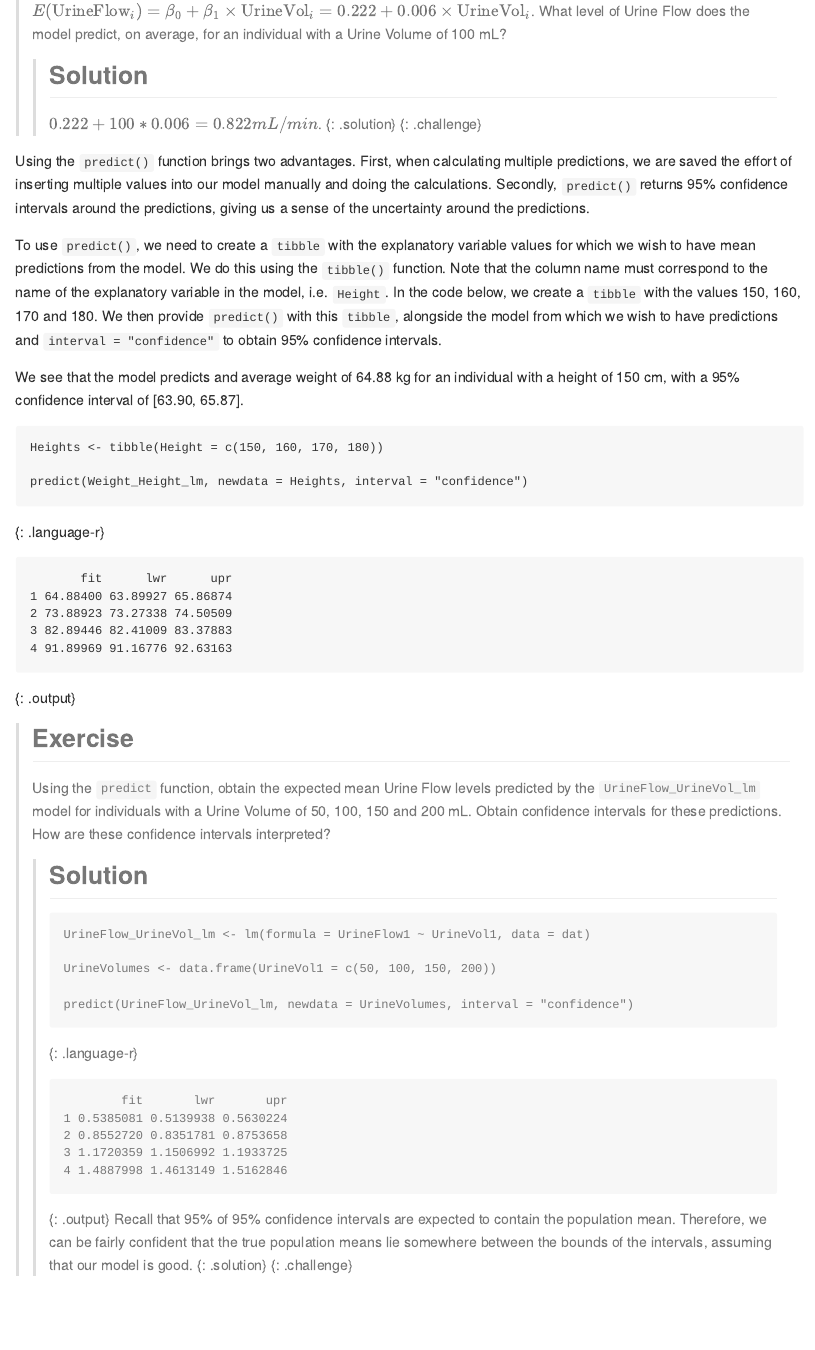
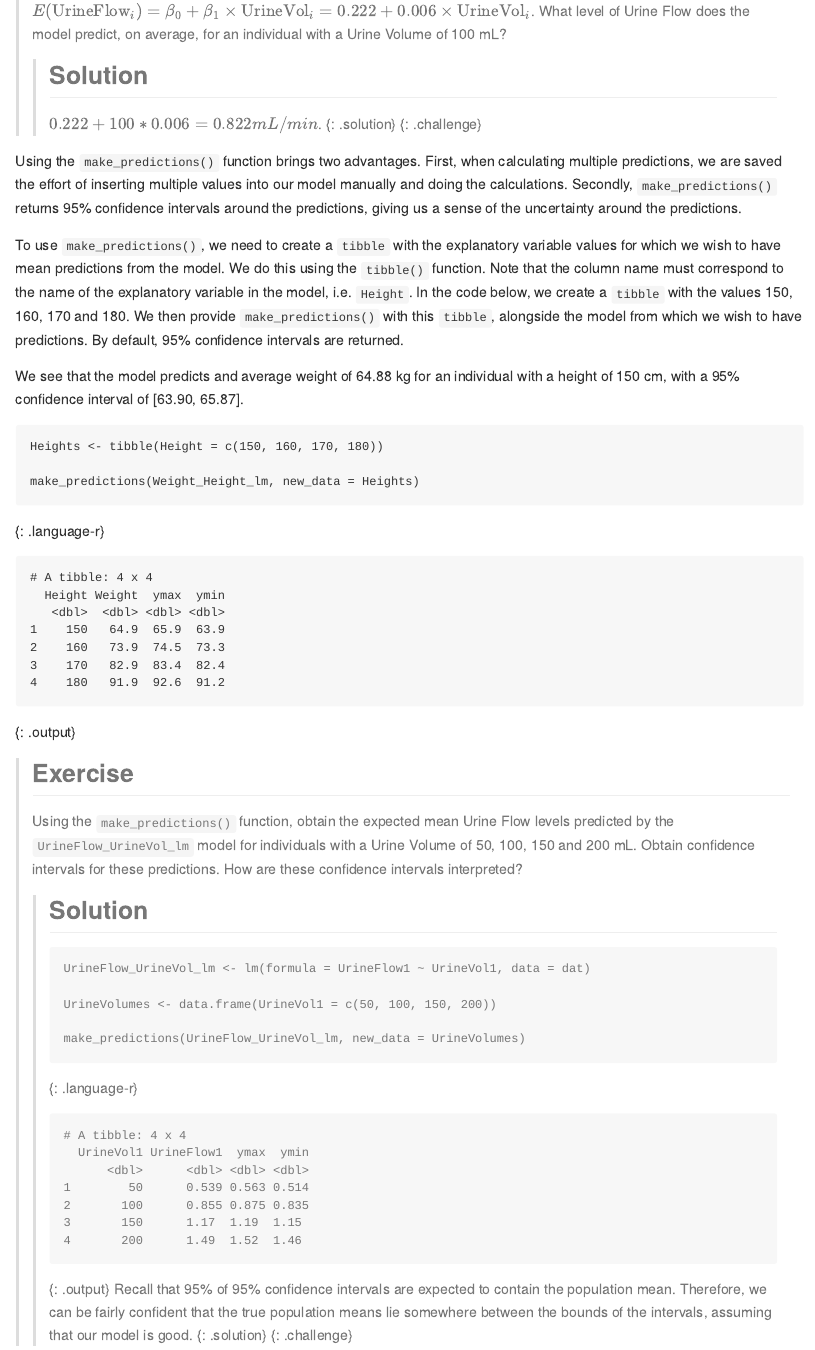
Before and after one commit to fishtree-attempt/simple-linear-regression-public-health, an R Markdown document (episodes/05-predictionSLR.Rmd): the page in a window 1100 px wide, from 940 px down. The pictures show the output file episodes/05-predictionSLR.md that the author committed with the source, drawn offline in the style of GitHub.

Commit message:
resolve issue /issues/12

````diff
--- a/episodes/05-predictionSLR.Rmd
+++ b/episodes/05-predictionSLR.Rmd
@@ -6,7 +6,7 @@ objectives:
   - "Use the predict function to generate predictions from a simple linear regression model."
 keypoints:
 - Predictions of the mean in the outcome variable can be manually calculated using the model's equation.
-- Predictions of multiple means in the outcome variable alongside 95% CIs can be obtained using the `predict()` function.
+- Predictions of multiple means in the outcome variable alongside 95% CIs can be obtained using the `make_predictions()` function.
 questions:
   - How can predictions be manually obtained from a simple linear regression model?
   - How can R be used to obtain predictions from a simple linear regression model?
@@ -47,21 +47,21 @@ summ(Weight_Height_lm)
 > {: .solution}
 {: .challenge}
 
-Using the `predict()` function brings two advantages. First, when calculating multiple predictions, we are saved the effort of inserting multiple values into our model manually and doing the calculations. Secondly, `predict()` returns 95% confidence intervals around the predictions, giving us a sense of the uncertainty around the predictions.
+Using the `make_predictions()` function brings two advantages. First, when calculating multiple predictions, we are saved the effort of inserting multiple values into our model manually and doing the calculations. Secondly, `make_predictions()` returns 95% confidence intervals around the predictions, giving us a sense of the uncertainty around the predictions.
 
-To use `predict()`, we need to create a `tibble` with the explanatory variable values for which we wish to have mean predictions from the model. We do this using the `tibble()` function. Note that the column name must correspond to the name of the explanatory variable in the model, i.e. `Height`. In the code below, we create a `tibble` with the values 150, 160, 170 and 180. We then provide `predict()` with this `tibble`, alongside the model from which we wish to have predictions and `interval = "confidence"` to obtain 95% confidence intervals.
+To use `make_predictions()`, we need to create a `tibble` with the explanatory variable values for which we wish to have mean predictions from the model. We do this using the `tibble()` function. Note that the column name must correspond to the name of the explanatory variable in the model, i.e. `Height`. In the code below, we create a `tibble` with the values 150, 160, 170 and 180. We then provide `make_predictions()` with this `tibble`, alongside the model from which we wish to have predictions. By default, 95% confidence intervals are returned.
 
 We see that the model predicts and average weight of 64.88 kg for an individual with a height of 150 cm, with a 95% confidence interval of [63.90, 65.87].
 
 ```{r Weight_Height_lm predict}
 Heights <- tibble(Height = c(150, 160, 170, 180))
 
-predict(Weight_Height_lm, newdata = Heights, interval = "confidence")
+make_predictions(Weight_Height_lm, new_data = Heights)
 ```
 
 
 >## Exercise
->Using the `predict` function, obtain the expected mean Urine Flow levels
+>Using the `make_predictions()` function, obtain the expected mean Urine Flow levels
 >predicted by the `UrineFlow_UrineVol_lm` model for individuals with a Urine Volume
 > of 50, 100, 150 and 200 mL. Obtain confidence intervals for these predictions.
 How are these confidence intervals interpreted?
@@ -71,7 +71,7 @@ How are these confidence intervals interpreted?
 > >
 > > UrineVolumes <- data.frame(UrineVol1 = c(50, 100, 150, 200))
 > >
-> > predict(UrineFlow_UrineVol_lm, newdata = UrineVolumes, interval = "confidence")
+> > make_predictions(UrineFlow_UrineVol_lm, new_data = UrineVolumes)
 > > ```
 > > Recall that 95% of 95% confidence intervals are expected to contain the
 > > population mean.
````
Also changed, not shown: episodes/05-predictionSLR.md.
